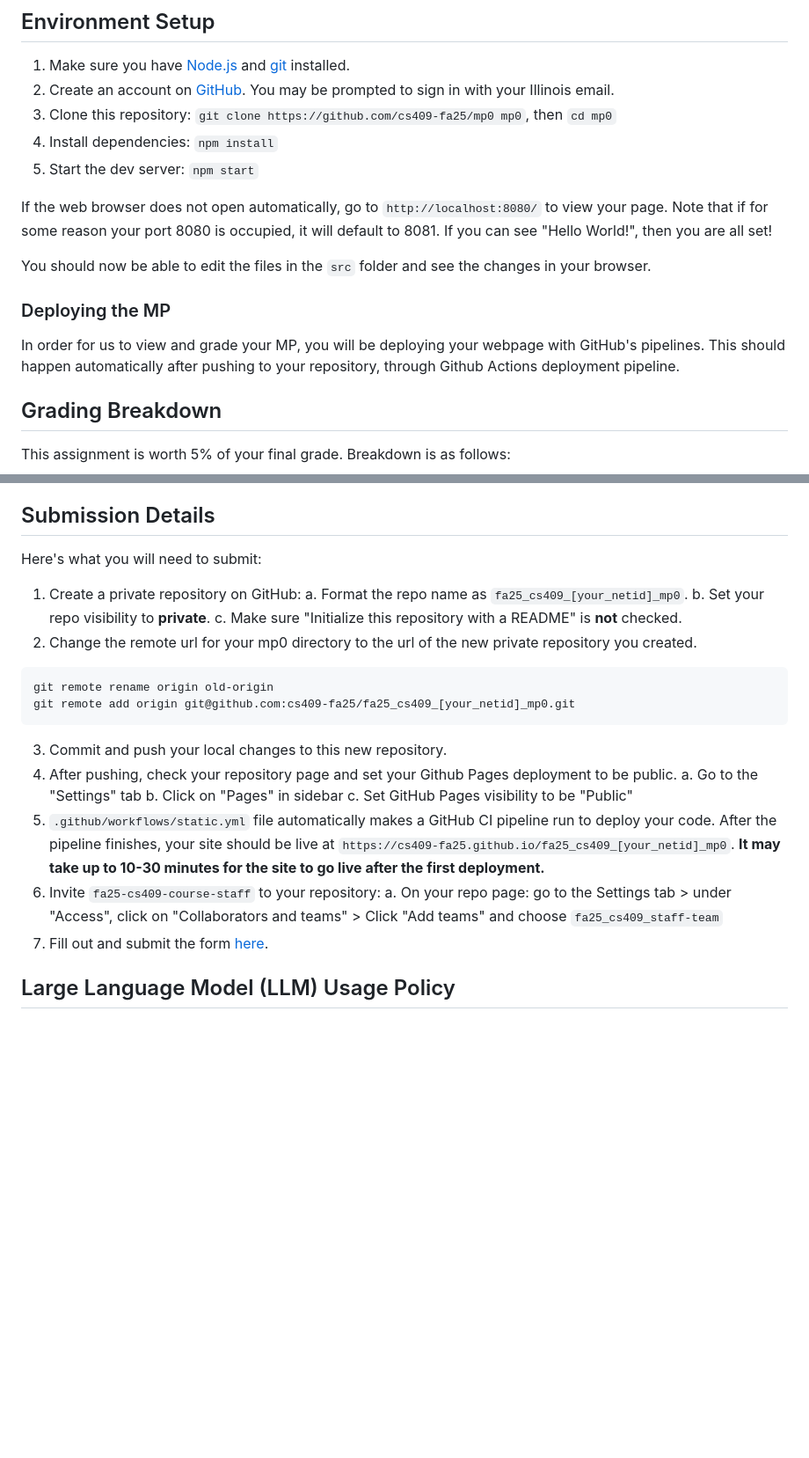
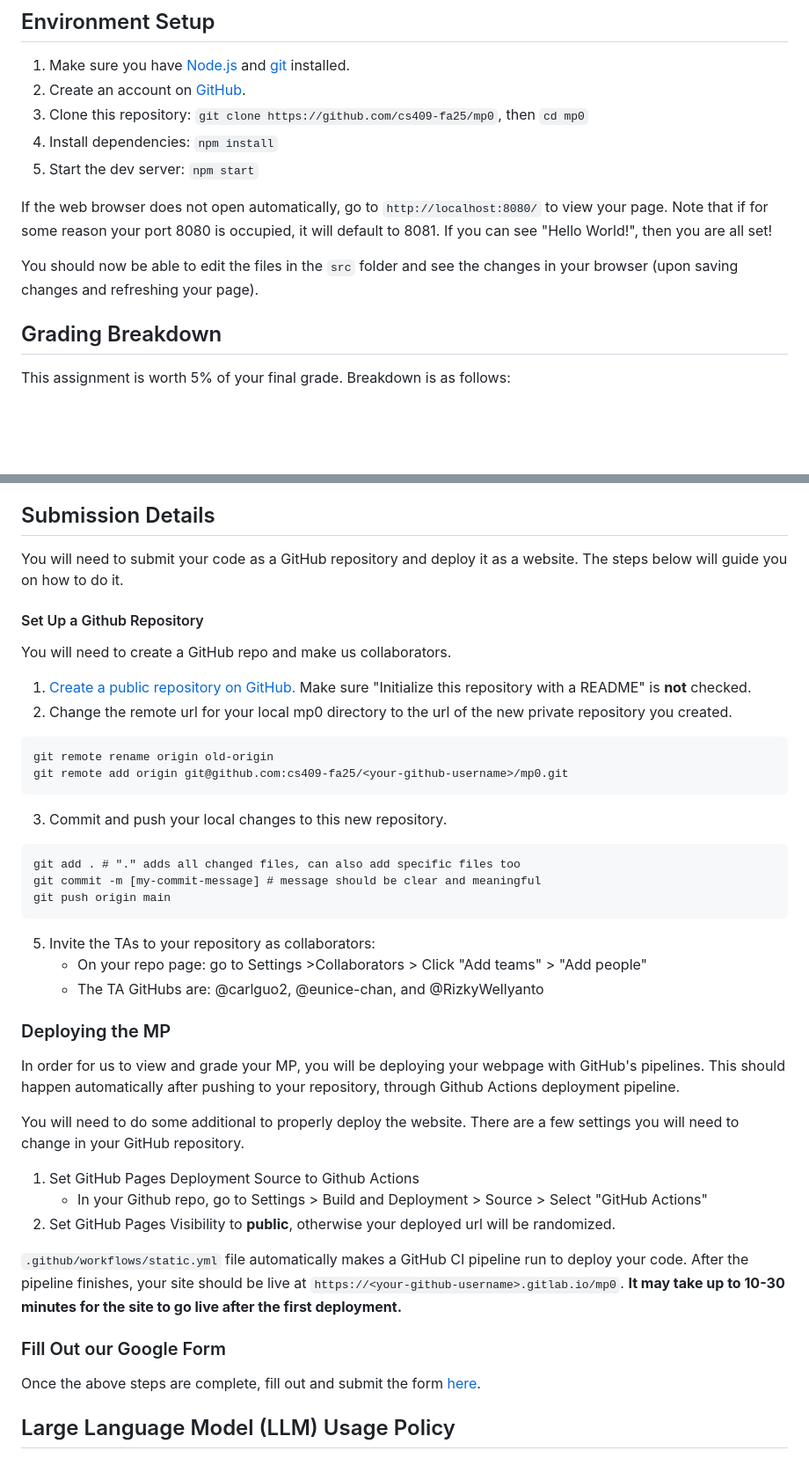
Before and after one commit to RuimingShen/mp0, a Markdown page: README.md, 2 parts joined by grey strips. Shown: that part at 88% size. Drawn GitHub-style; blank space fills up the shorter version.

````diff
--- a/README.md
+++ b/README.md
@@ -25,9 +26,9 @@ To get started, follow the [environment setup](#environment-setup).
 
 ## Environment Setup
 1. Make sure you have [Node.js](https://nodejs.org/en/) and [git](https://git-scm.com/) installed.
-2. Create an account on [GitHub](https://github.com/). You may be prompted to sign in with your Illinois email.
+2. Create an account on [GitHub](https://github.com/).
 3. Clone this repository:
-`git clone https://github.com/cs409-fa25/mp0 mp0`, then `cd mp0`
+`git clone https://github.com/cs409-fa25/mp0`, then `cd mp0`
 4. Install dependencies:
 `npm install`
 5. Start the dev server:
@@ -35,13 +36,7 @@ To get started, follow the [environment setup](#environment-setup).
 
 If the web browser does not open automatically, go to `http://localhost:8080/` to view your page. Note that if for some reason your port 8080 is occupied, it will default to 8081. If you can see "Hello World!", then you are all set!
 
-You should now be able to edit the files in the `src` folder and see the changes in your browser.
-
-### Deploying the MP
-In order for us to view and grade your MP, you will be deploying your webpage with GitHub's pipelines. This should happen automatically after pushing to your repository, through Github Actions deployment pipeline.
-<!-- Due to [abuses with Gitlab's free pipeline](https://forum.gitlab.com/t/concern-about-gitlab-asking-for-credit-card/54479), you will need to provide a valid credit/debit card to verify you are a real user before deploying. You may see a $1 transaction on your account, don't panic, Gitlab does this to verify the card, **but no money will be transferred**.
-
-To test your code locally, in the file `package.json`, replace `"start": "export NODE_OPTIONS=--openssl-legacy-provider; webpack-dev-server --open` with `"start": "webpack-dev-server --open"`. However, DO NOT COMMIT these changes to your repository, as this will affect your code's ability to deploy.  -->
+You should now be able to edit the files in the `src` folder and see the changes in your browser (upon saving changes and refreshing your page).
 
 ## Grading Breakdown
 This assignment is worth 5% of your final grade. Breakdown is as follows:
@@ -59,25 +54,38 @@ This assignment is worth 5% of your final grade. Breakdown is as follows:
 - If you think something you’re doing might not be acceptable, please ask on Piazza.
 
 ## Submission Details
-Here's what you will need to submit:
-1. Create a private repository on GitHub:
-    a. Format the repo name as `fa25_cs409_[your_netid]_mp0`.
-    b. Set your repo visibility to **private**.
-    c. Make sure "Initialize this repository with a README" is **not** checked.
-2. Change the remote url for your mp0 directory to the url of the new private repository you created.
+You will need to submit your code as a GitHub repository and deploy it as a website. The steps below will guide you on how to do it.
+
+#### Set Up a Github Repository
+You will need to create a GitHub repo and make us collaborators.
+1. [Create a public repository on GitHub.](https://docs.github.com/en/repositories/creating-and-managing-repositories/creating-a-new-repository) Make sure "Initialize this repository with a README" is **not** checked.
+2. Change the remote url for your local mp0 directory to the url of the new private repository you created.
 ```
 git remote rename origin old-origin
-git remote add origin git@github.com:cs409-fa25/fa25_cs409_[your_netid]_mp0.git
+git remote add origin git@github.com:cs409-fa25/<your-github-username>/mp0.git
 ```
 3. Commit and push your local changes to this new repository.
-4. After pushing, check your repository page and set your Github Pages deployment to be public.
-    a. Go to the "Settings" tab
-    b. Click on "Pages" in sidebar
-    c. Set GitHub Pages visibility to be "Public"
-4. `.github/workflows/static.yml` file automatically makes a GitHub CI pipeline run to deploy your code. After the pipeline finishes, your site should be live at `https://cs409-fa25.github.io/fa25_cs409_[your_netid]_mp0`. **It may take up to 10-30 minutes for the site to go live after the first deployment.**
-5. Invite `fa25-cs409-course-staff` to your repository:
-    a. On your repo page: go to the Settings tab > under "Access", click on "Collaborators and teams" > Click "Add teams" and choose `fa25_cs409_staff-team`
-6. Fill out and submit the form [here](https://docs.google.com/forms/d/e/1FAIpQLSdZfmF6IsyH2hKBegp9voMGalZYFHnALKMQAVg_p7OTA4EILg/viewform?usp=sharing&ouid=103731398038409469401).
+```
+git add . # "." adds all changed files, can also add specific files too
+git commit -m [my-commit-message] # message should be clear and meaningful
+git push origin main
+```
+5. Invite the TAs to your repository as collaborators:
+    - On your repo page: go to Settings >Collaborators > Click "Add teams" > "Add people"
+    - The TA GitHubs are: @carlguo2, @eunice-chan, and @RizkyWellyanto
+
+### Deploying the MP
+In order for us to view and grade your MP, you will be deploying your webpage with GitHub's pipelines. This should happen automatically after pushing to your repository, through Github Actions deployment pipeline.
+
+You will need to do some additional to properly deploy the website. There are a few settings you will need to change in your GitHub repository.
+1. Set GitHub Pages Deployment Source to Github Actions
+   - In your Github repo, go to Settings > Build and Deployment > Source > Select "GitHub Actions"
+3. Set GitHub Pages Visibility to **public**, otherwise your deployed url will be randomized.
+
+`.github/workflows/static.yml` file automatically makes a GitHub CI pipeline run to deploy your code. After the pipeline finishes, your site should be live at `https://<your-github-username>.gitlab.io/mp0`. **It may take up to 10-30 minutes for the site to go live after the first deployment.**
+
+### Fill Out our Google Form
+Once the above steps are complete, fill out and submit the form [here](https://docs.google.com/forms/d/e/1FAIpQLSdZfmF6IsyH2hKBegp9voMGalZYFHnALKMQAVg_p7OTA4EILg/viewform?usp=sharing&ouid=103731398038409469401).
 
 ## Large Language Model (LLM) Usage Policy
 
````
Also changed, not shown: other parts of README.md (+1 -0 lines).
